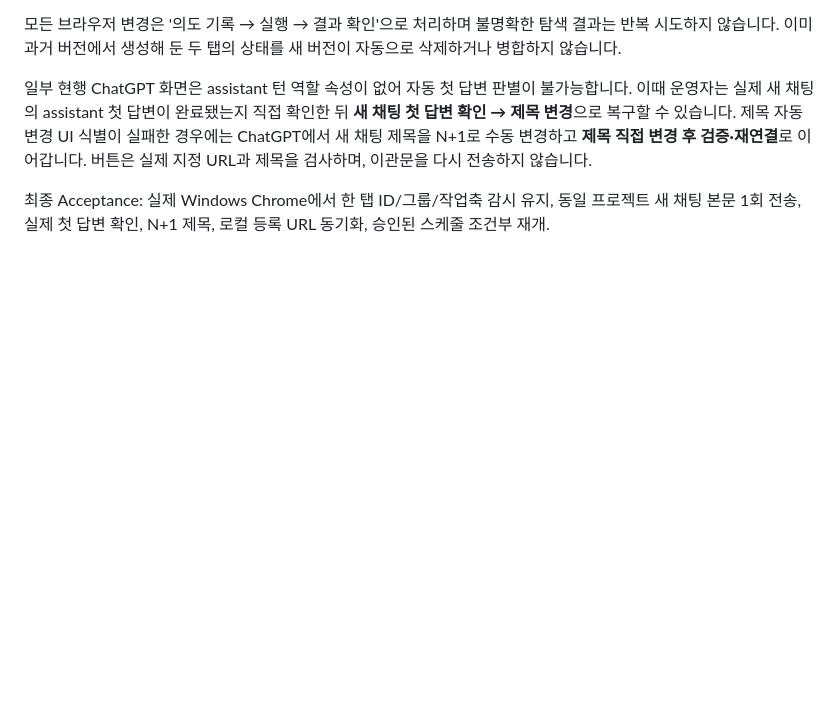
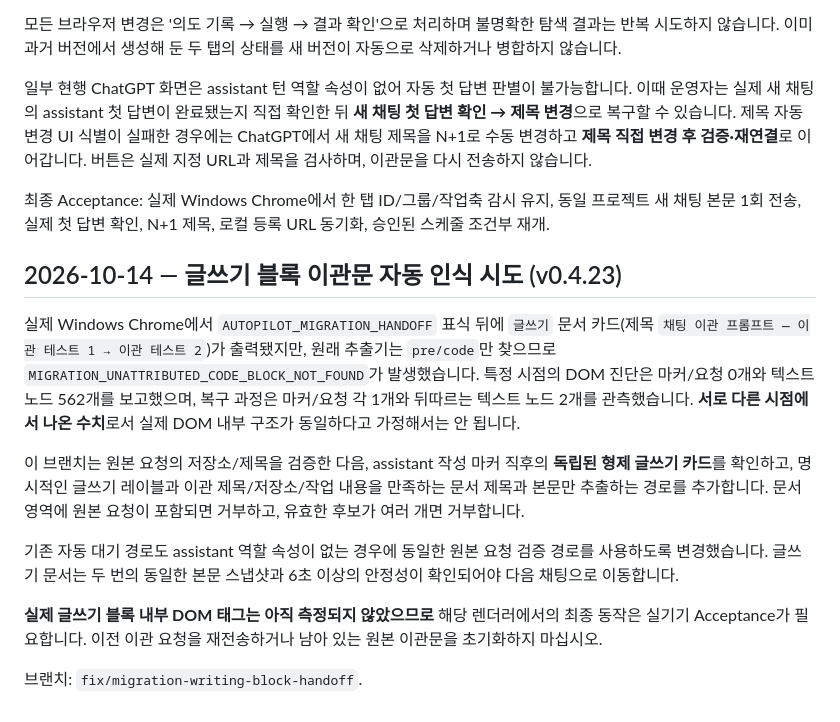
Before and after one commit to gycha0109-beep/Development-Autopilot, a Markdown page: docs/CHAT-MIGRATION-SYNTHETIC-ACCEPTANCE.md, the part around the change. GitHub-like rendering; blank space fills up the shorter version.

Commit message:
docs(migration): support marked Writing Block handoffs and v0.4.23

```diff
--- a/docs/CHAT-MIGRATION-SYNTHETIC-ACCEPTANCE.md
+++ b/docs/CHAT-MIGRATION-SYNTHETIC-ACCEPTANCE.md
@@ -126,3 +126,15 @@ PowerShell: git switch --track origin/fix/migration-unattributed-marker-recovery
 일부 현행 ChatGPT 화면은 assistant 턴 역할 속성이 없어 자동 첫 답변 판별이 불가능합니다. 이때 운영자는 실제 새 채팅의 assistant 첫 답변이 완료됐는지 직접 확인한 뒤 **새 채팅 첫 답변 확인 → 제목 변경**으로 복구할 수 있습니다. 제목 자동 변경 UI 식별이 실패한 경우에는 ChatGPT에서 새 채팅 제목을 N+1로 수동 변경하고 **제목 직접 변경 후 검증·재연결**로 이어갑니다. 버튼은 실제 지정 URL과 제목을 검사하며, 이관문을 다시 전송하지 않습니다.
 
 최종 Acceptance: 실제 Windows Chrome에서 한 탭 ID/그룹/작업축 감시 유지, 동일 프로젝트 새 채팅 본문 1회 전송, 실제 첫 답변 확인, N+1 제목, 로컬 등록 URL 동기화, 승인된 스케줄 조건부 재개.
+
+## 2026-10-14 — 글쓰기 블록 이관문 자동 인식 시도 (v0.4.23)
+
+실제 Windows Chrome에서 `AUTOPILOT_MIGRATION_HANDOFF` 표식 뒤에 `글쓰기` 문서 카드(제목 `채팅 이관 프롬프트 — 이관 테스트 1 → 이관 테스트 2`)가 출력됐지만, 원래 추출기는 `pre/code`만 찾으므로 `MIGRATION_UNATTRIBUTED_CODE_BLOCK_NOT_FOUND`가 발생했습니다. 특정 시점의 DOM 진단은 마커/요청 0개와 텍스트 노드 562개를 보고했으며, 복구 과정은 마커/요청 각 1개와 뒤따르는 텍스트 노드 2개를 관측했습니다. **서로 다른 시점에서 나온 수치**로서 실제 DOM 내부 구조가 동일하다고 가정해서는 안 됩니다.
+
+이 브랜치는 원본 요청의 저장소/제목을 검증한 다음, assistant 작성 마커 직후의 **독립된 형제 글쓰기 카드**를 확인하고, 명시적인 글쓰기 레이블과 이관 제목/저장소/작업 내용을 만족하는 문서 제목과 본문만 추출하는 경로를 추가합니다. 문서 영역에 원본 요청이 포함되면 거부하고, 유효한 후보가 여러 개면 거부합니다.
+
+기존 자동 대기 경로도 assistant 역할 속성이 없는 경우에 동일한 원본 요청 검증 경로를 사용하도록 변경했습니다. 글쓰기 문서는 두 번의 동일한 본문 스냅샷과 6초 이상의 안정성이 확인되어야 다음 채팅으로 이동합니다.
+
+**실제 글쓰기 블록 내부 DOM 태그는 아직 측정되지 않았으므로** 해당 렌더러에서의 최종 동작은 실기기 Acceptance가 필요합니다. 이전 이관 요청을 재전송하거나 남아 있는 원본 이관문을 초기화하지 마십시오.
+
+브랜치: `fix/migration-writing-block-handoff`.
```
